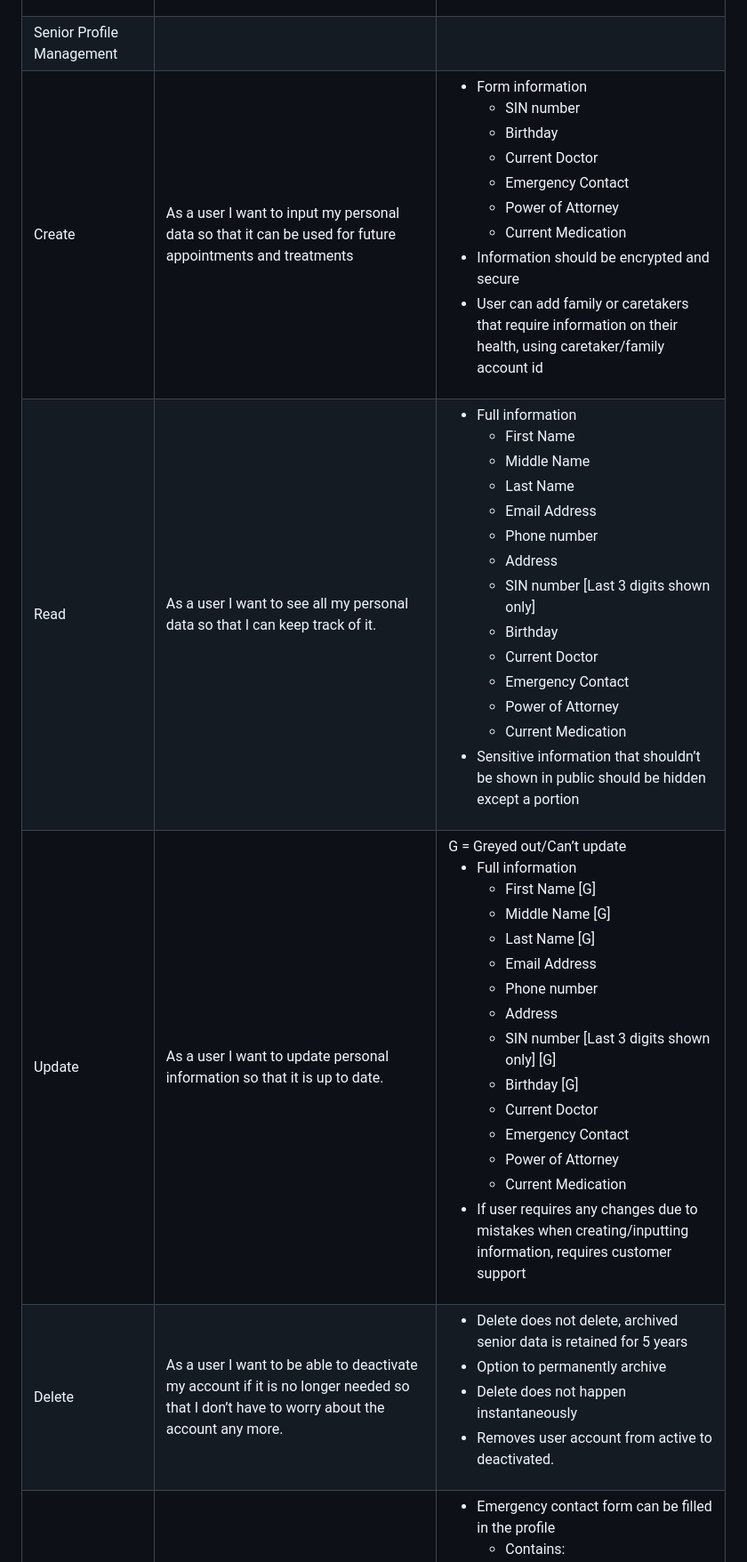
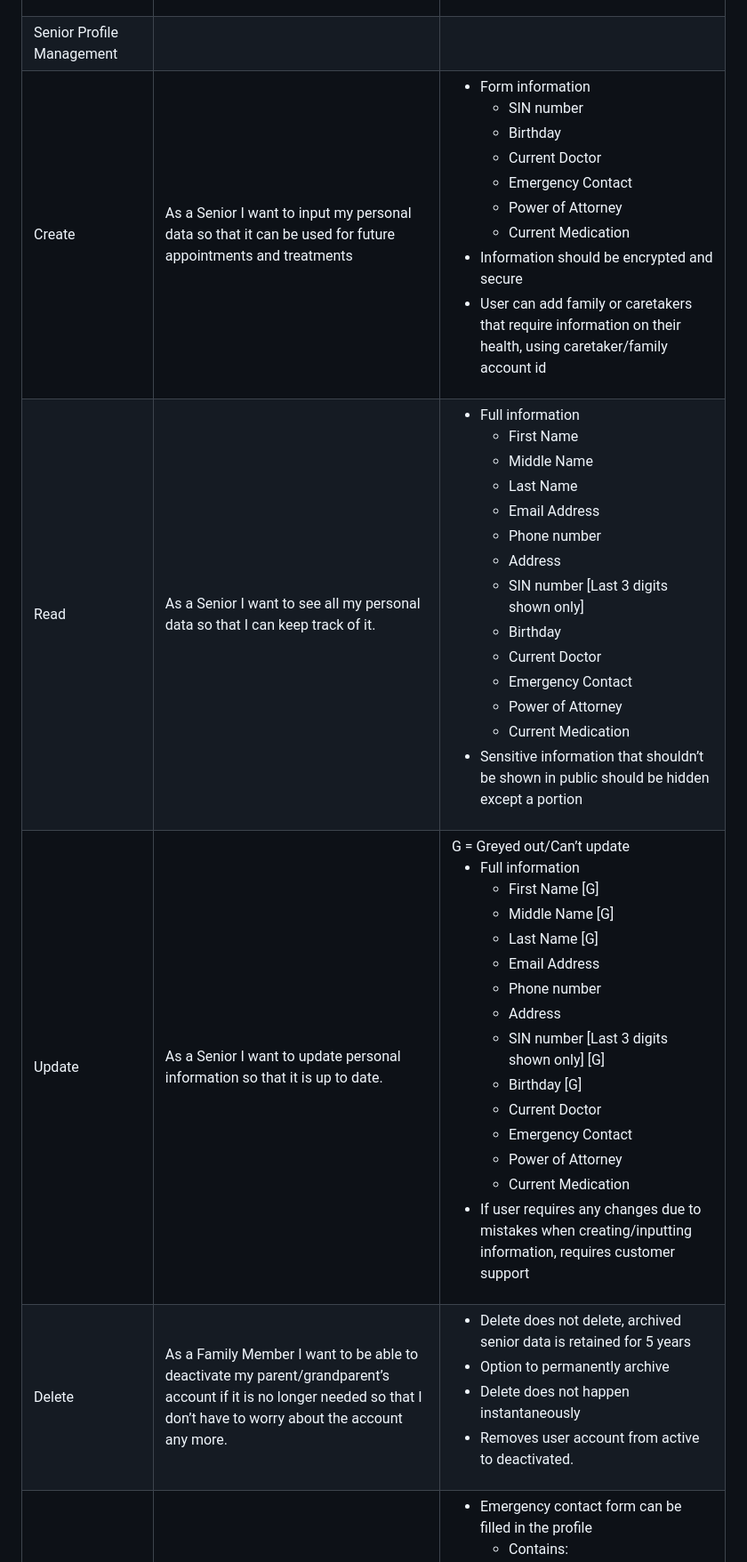
Before and after one commit to BCIT-COMP-8071-FALL-2026/Group-Project, a Markdown page: docs/User-Stories.md, the part around one of its changes. Shown at 89% size. GitHub-like rendering.

Commit message:
Update User-Stories.md
Updated users to specific roles/characters

```diff
--- a/docs/User-Stories.md
+++ b/docs/User-Stories.md
@@ -8,10 +8,10 @@
 |User Roles and Permissions | As the admin, I want to be able to turn employee accounts into admins through a button locked by a passkey so that I can easily let them work and be secure.|<ul><li>Button to turn account into admin pops up a password</li><li>Successful password will turn account into admin </li><li>Unsuccessful password will do nothing until 3 attempts, which will issue a warning</li><li>5 attempts will log the admin out</li></ul>|
 ||As an admin, I want a clear hierarchy of roles and permissions so that I can ensure proper access to all users.|<ul><li>All roles are defined</li><li>All permissions are defined for each role</li><li>Permissions following least privilege only philosophy<ul><li>Only give each role what that role requires to work. Otherwise do not give them that permission.</li></ul></li></ul>|
 |Senior Profile Management|||
-|Create|As a user I want to input my personal data so that it can be used for future appointments and treatments|<ul><li>Form information<ul><li>SIN number</li><li>Birthday</li><li>Current Doctor</li><li>Emergency Contact</li><li>Power of Attorney</li><li>Current Medication</li></ul></li><li>Information should be encrypted and secure</li><li>User can add family or caretakers that require information on their health, using caretaker/family account id</li></ul>|
-|Read|As a user I want to see all my personal data so that I can keep track of it.|<ul><li>Full information<ul><li>First Name</li><li>Middle Name</li><li>Last Name</li><li>Email Address</li><li>Phone number</li><li>Address</li> <li>SIN number [Last 3 digits shown only]</li><li>Birthday</li><li>Current Doctor</li><li>Emergency Contact</li><li>Power of Attorney</li><li>Current Medication</li></ul></li><li>Sensitive information that shouldn’t be shown in public should be hidden except a portion</li></ul>|
-|Update |As a user I want to update personal information so that it is up to date.|G = Greyed out/Can’t update </br><ul><li>Full information<ul><li>First Name [G]</li><li>Middle Name [G]</li><li>Last Name [G]</li><li>Email Address</li><li>Phone number</li><li>Address</li><li>SIN number [Last 3 digits shown only] [G]</li><li>Birthday [G] </li><li>Current Doctor</li><li>Emergency Contact</li><li>Power of Attorney</li><li>Current Medication</li></ul></li><li>If user requires any changes due to mistakes when creating/inputting information, requires customer support</li></ul>|
-|Delete|As a user I want to be able to deactivate my account if it is no longer needed so that I don’t have to worry about the account any more.| <ul><li>Delete does not delete, archived senior data is retained for 5 years</li><li>Option to permanently archive</li><li>Delete does not happen instantaneously</li><li>Removes user account from active to deactivated.</li></ul>|
+|Create|As a Senior I want to input my personal data so that it can be used for future appointments and treatments|<ul><li>Form information<ul><li>SIN number</li><li>Birthday</li><li>Current Doctor</li><li>Emergency Contact</li><li>Power of Attorney</li><li>Current Medication</li></ul></li><li>Information should be encrypted and secure</li><li>User can add family or caretakers that require information on their health, using caretaker/family account id</li></ul>|
+|Read|As a Senior I want to see all my personal data so that I can keep track of it.|<ul><li>Full information<ul><li>First Name</li><li>Middle Name</li><li>Last Name</li><li>Email Address</li><li>Phone number</li><li>Address</li> <li>SIN number [Last 3 digits shown only]</li><li>Birthday</li><li>Current Doctor</li><li>Emergency Contact</li><li>Power of Attorney</li><li>Current Medication</li></ul></li><li>Sensitive information that shouldn’t be shown in public should be hidden except a portion</li></ul>|
+|Update |As a Senior I want to update personal information so that it is up to date.|G = Greyed out/Can’t update </br><ul><li>Full information<ul><li>First Name [G]</li><li>Middle Name [G]</li><li>Last Name [G]</li><li>Email Address</li><li>Phone number</li><li>Address</li><li>SIN number [Last 3 digits shown only] [G]</li><li>Birthday [G] </li><li>Current Doctor</li><li>Emergency Contact</li><li>Power of Attorney</li><li>Current Medication</li></ul></li><li>If user requires any changes due to mistakes when creating/inputting information, requires customer support</li></ul>|
+|Delete|As a Family Member I want to be able to deactivate my parent/grandparent’s account if it is no longer needed so that I don’t have to worry about the account any more.| <ul><li>Delete does not delete, archived senior data is retained for 5 years</li><li>Option to permanently archive</li><li>Delete does not happen instantaneously</li><li>Removes user account from active to deactivated.</li></ul>|
 |Family and Emergency Contact Assignment|As a family member I want to leave my number so I can be contacted during emergencies.|<ul><li>Emergency contact form can be filled in the profile<ul><li>Contains:<ul><li>First name</li><li>Last name</li><li>Phone number</li><li>work phone number (optional)</li><li>relationship</li></ul></li></ul></li><li>Can have multiple emergency contacts</li><li>If emergency contact has an account, can be assigned as emergency contact as well.</li></ul>|
 ||As a family member I want to check on my grandparent/parent health and notes from caretakers and doctors so I can make sure they’re okay and follow any instructions that have been left.|<ul><li>Family member creates separate login</li><li>Family ID is added to the patient’s account to view patient information</li><li>Only able to access assigned patient information</li><li>Same home page as a normal account, just added tab for parent/grandparent information</li><li>Assignment to elder account requires elder account login password</li></ul>|
 |Caregiver Assignment|As a caregiver I want to see all the patients I have been assigned so that I can manage my time and make it to each appointment.|<ul><li>List of patients displayed in order of appointment times </li><li>Table format<ul><li>Time</li><li>Patient Name</li><li>Appointment Type</li><li>Resident address</li><li>Destination address (if applicable)</li></ul></li><li>Any notes from previous caretakers on a patient</li></ul>|
```
Also changed, not shown: other parts of docs/User-Stories.md (+3 -3 lines).
